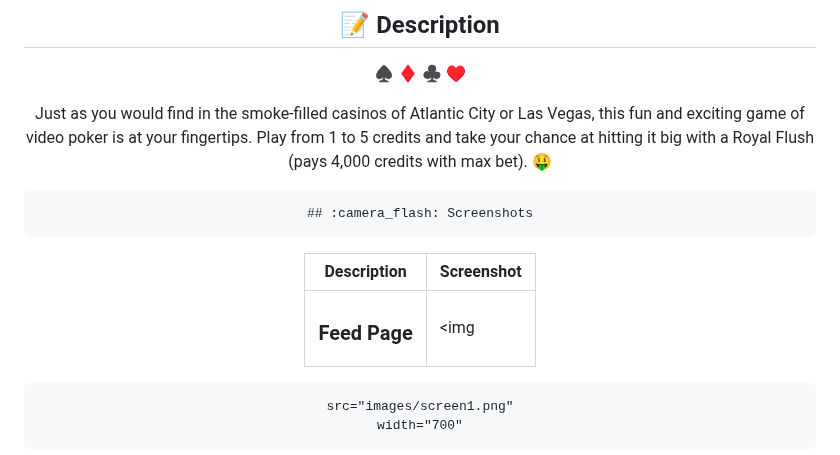
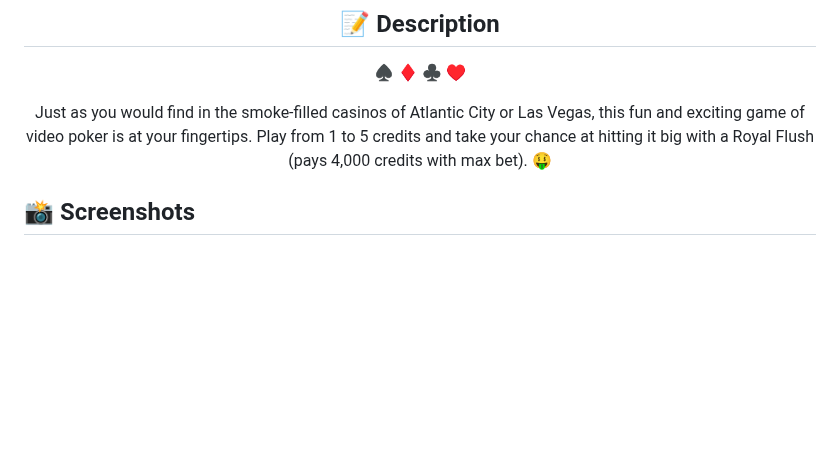
Before and after one commit to richardmundyiii/videoPoker, a Markdown page: readme.md, the part around one of its changes. GitHub-like rendering; blank space fills up the shorter version.

```diff
--- a/readme.md
+++ b/readme.md
@@ -20,12 +20,9 @@
 
 Just as you would find in the smoke-filled casinos of Atlantic City or Las Vegas, this fun and exciting game of video poker is at your fingertips. Play from 1 to 5 credits and take your chance at hitting it big with a Royal Flush (pays 4,000 credits with max bet). :money_mouth_face:
 
-    ## :camera_flash: Screenshots
+</div>
 
-|    Description     | Screenshot |
-| :----------------: | ---------- |
-| <h3>Feed Page</h3> | <img       |
+<div>
 
-    src="images/screen1.png"
-    width="700"
+## :camera_flash: Screenshots
 
```
Also changed, not shown: other parts of readme.md (+2 -8 lines).
